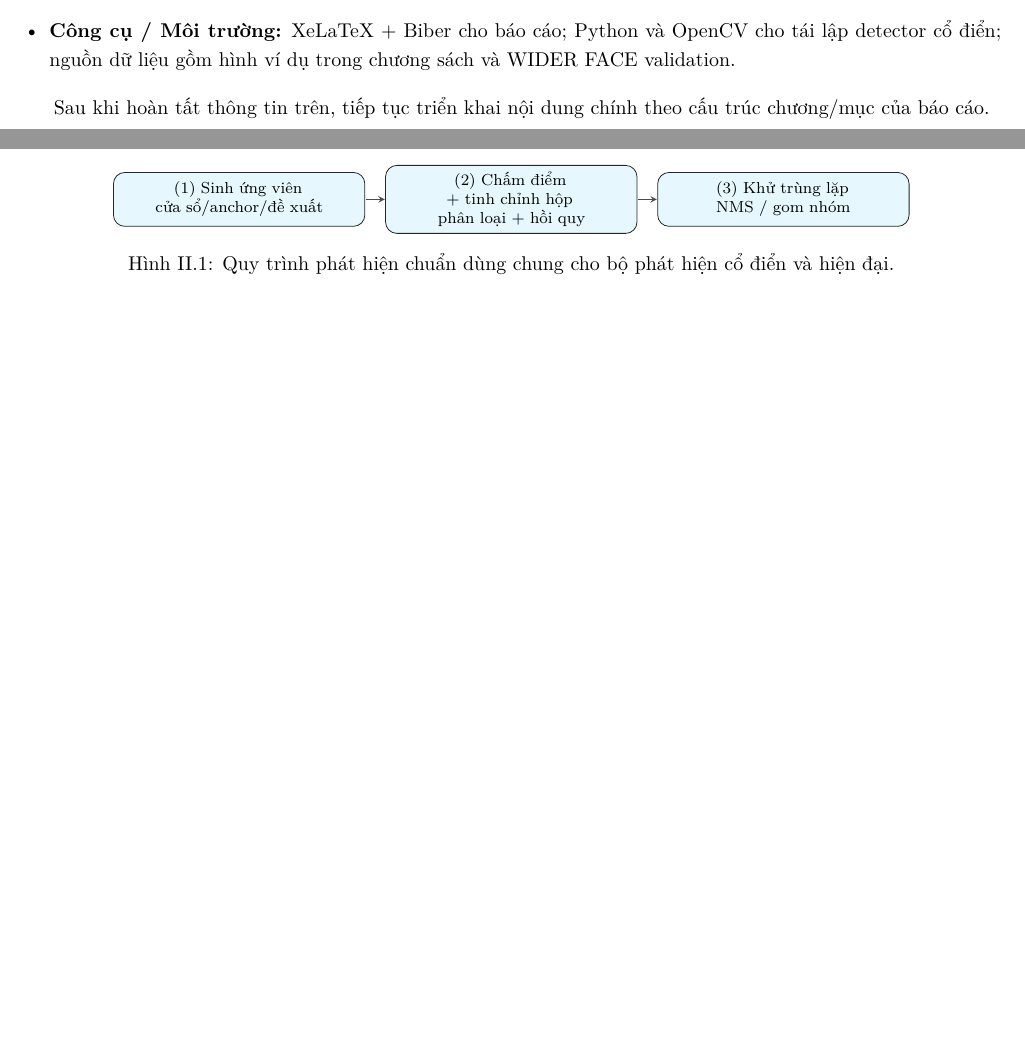
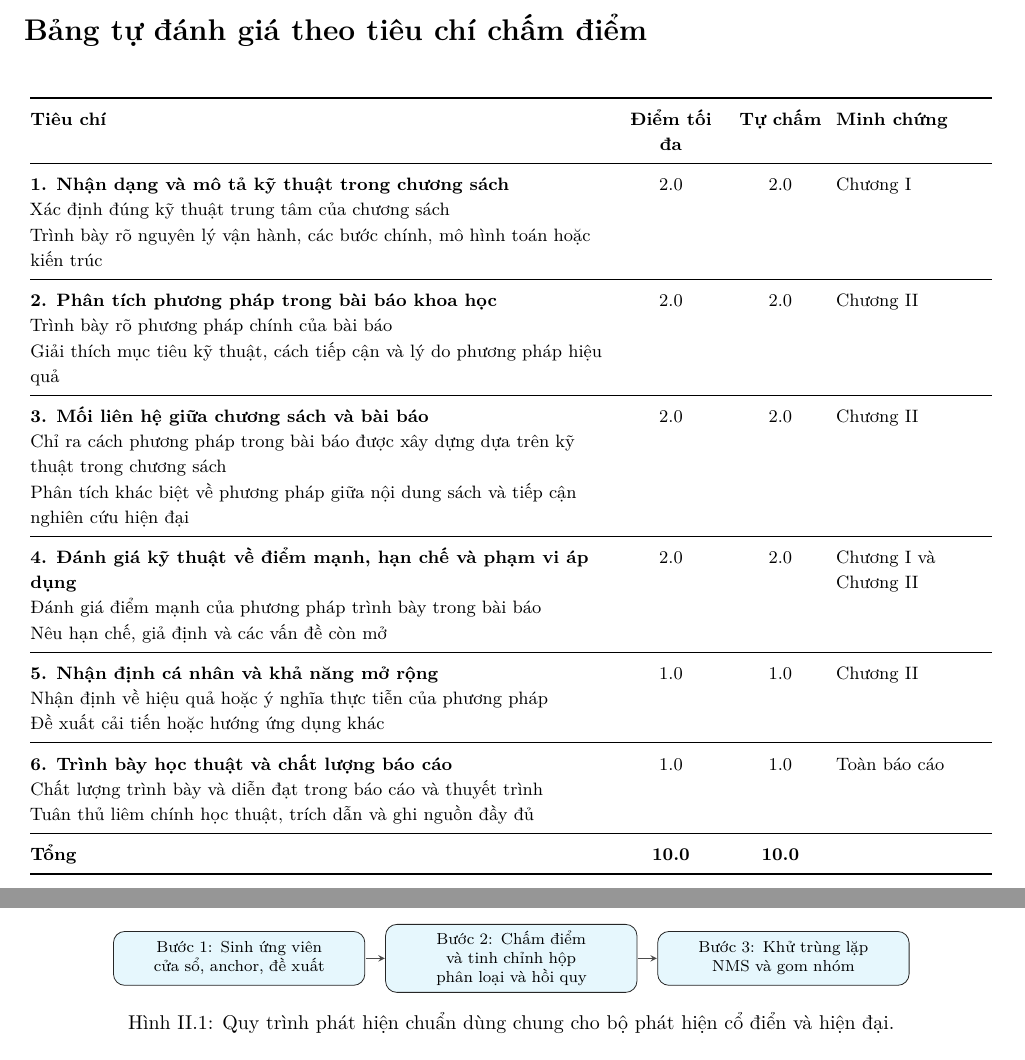
Before and after one commit to TQC0103/Nhan_dang, a LaTeX document (main.tex, which reads Week1.tex, info.tex): two parts of pages 3 and 33 of 49 before the commit and two parts of pages 4 and 33 of 49 after it, joined at a grey line, cut at the place of the change, the shorter picture padded with empty space. Compiled offline with XeLaTeX; a missing font is replaced by an installed copy or a similar font.

Commit message:
Update report layout, figures, and demo script
Adjust LaTeX layout and text (Week1.tex, cover.tex, info.tex, used_images.tex): tweak TikZ figures (scales, paths, captions), refine chapter/section headings and phrasing, expand the cover metadata and date, add a formatted info block and self-evaluation table, and comment out the used-images list. Update assets and metadata: replace several figure images and rename JSON field step1_candidate_count -> step1_raw_detection_count in figures/ch1_classical/demo_selected_case_summary.json. Modify demo script (scripts/demo_viola_selected_case.py): add UTF-8 encoding header, add font candidate, fix text rendering comment, resize label box, clarify logging/messages, change detection comments/labels, reorder TP/FP/FN assignments, and write JSON with ensure_ascii=False. Regenerate main.pdf to reflect document updates.

```diff
--- a/Week1.tex
+++ b/Week1.tex
@@ -1033,9 +1031,9 @@ cho thấy xu hướng chuyển dịch rõ ràng từ thiết kế thủ công s
   node/.style={rectangle,rounded corners=2mm,draw=black!85,align=center,text width=4.2cm,minimum height=0.95cm,fill=cyan!10,font=\footnotesize},
   flow/.style={->,>=stealth,line width=0.45pt,draw=black!70,shorten <=0.2pt,shorten >=0.2pt}
 ]
-  \node[node] (c1) at (2.6,0.0) {(1) Sinh ứng viên\\cửa sổ/anchor/đề xuất};
-  \node[node] (c2) at (7.4,0.0) {(2) Chấm điểm + tinh chỉnh hộp\\phân loại + hồi quy};
-  \node[node] (c3) at (12.2,0.0) {(3) Khử trùng lặp\\NMS / gom nhóm};
+  \node[node] (c1) at (2.6,0.0) {Bước 1: Sinh ứng viên\\cửa sổ, anchor, đề xuất};
+  \node[node] (c2) at (7.4,0.0) {Bước 2: Chấm điểm và tinh chỉnh hộp\\phân loại và hồi quy};
+  \node[node] (c3) at (12.2,0.0) {Bước 3: Khử trùng lặp\\NMS và gom nhóm};
   \draw[flow] (c1.east) -- (c2.west);
   \draw[flow] (c2.east) -- (c3.west);
 \end{tikzpicture}
--- a/info.tex
+++ b/info.tex
@@ -12,2 +22,0 @@
-  \item \textbf{Phạm vi:} Không tái tạo toàn bộ pha tìm kiếm NAS do giới hạn tài nguyên tính toán; phần đối chiếu SCRFD dựa trên số liệu công bố trong bài báo; phần minh họa triển khai mở rộng sẽ dùng mô hình có sẵn ở giai đoạn báo cáo cuối kỳ.
-  \item \textbf{Công cụ / Môi trường:} XeLaTeX + Biber cho báo cáo; Python và OpenCV cho tái lập detector cổ điển; nguồn dữ liệu gồm hình ví dụ trong chương sách và WIDER FACE validation.
@@ -15,3 +30,62 @@
+\section*{Bảng tự đánh giá theo tiêu chí chấm điểm}
+\phantomsection
+\addcontentsline{toc}{section}{Bảng tự đánh giá theo tiêu chí chấm điểm}
 
-Sau khi hoàn tất thông tin trên, tiếp tục triển khai nội dung chính
-theo cấu trúc chương/mục của báo cáo.
+\begingroup
+\renewcommand{\arraystretch}{1.20}
+\small
+\setlength{\tabcolsep}{3pt}
+\begin{longtable}{@{}
+  >{\RaggedRight\arraybackslash}p{0.59\textwidth}
+  >{\centering\arraybackslash}p{0.11\textwidth}
+  >{\centering\arraybackslash}p{0.09\textwidth}
+  >{\RaggedRight\arraybackslash}p{0.16\textwidth}
+@{}}
+\toprule
+\textbf{Tiêu chí} & \textbf{Điểm tối đa} & \textbf{Tự chấm} & \textbf{Minh chứng} \\
+\midrule
+\endfirsthead
+\toprule
+\textbf{Tiêu chí} & \textbf{Điểm tối đa} & \textbf{Tự chấm} & \textbf{Minh chứng} \\
+\midrule
+\endhead
+
+\textbf{1. Nhận dạng và mô tả kỹ thuật trong chương sách}
+\par Xác định đúng kỹ thuật trung tâm của chương sách
+\par Trình bày rõ nguyên lý vận hành, các bước chính, mô hình toán hoặc kiến trúc
+& 2.0 & 2.0 & Chương I \\
+\midrule
+
+\textbf{2. Phân tích phương pháp trong bài báo khoa học}
+\par Trình bày rõ phương pháp chính của bài báo
+\par Giải thích mục tiêu kỹ thuật, cách tiếp cận và lý do phương pháp hiệu quả
+& 2.0 & 2.0 & Chương II \\
+\midrule
+
+\textbf{3. Mối liên hệ giữa chương sách và bài báo}
+\par Chỉ ra cách phương pháp trong bài báo được xây dựng dựa trên kỹ thuật trong chương sách
+\par Phân tích khác biệt về phương pháp giữa nội dung sách và tiếp cận nghiên cứu hiện đại
+& 2.0 & 2.0 & Chương II \\
+\midrule
+
+\textbf{4. Đánh giá kỹ thuật về điểm mạnh, hạn chế và phạm vi áp dụng}
+\par Đánh giá điểm mạnh của phương pháp trình bày trong bài báo
+\par Nêu hạn chế, giả định và các vấn đề còn mở
+& 2.0 & 2.0 & Chương I và Chương II \\
+\midrule
+
+\textbf{5. Nhận định cá nhân và khả năng mở rộng}
+\par Nhận định về hiệu quả hoặc ý nghĩa thực tiễn của phương pháp
+\par Đề xuất cải tiến hoặc hướng ứng dụng khác
+& 1.0 & 1.0 & Chương II \\
+\midrule
+
+\textbf{6. Trình bày học thuật và chất lượng báo cáo}
+\par Chất lượng trình bày và diễn đạt trong báo cáo và thuyết trình
+\par Tuân thủ liêm chính học thuật, trích dẫn và ghi nguồn đầy đủ
+& 1.0 & 1.0 & Toàn báo cáo \\
+\midrule
+\textbf{Tổng} & \textbf{10.0} & \textbf{10.0} & \\
+\bottomrule
+\end{longtable}
+\endgroup
```
Also changed, not shown: cover.tex (+6 -6 lines), used_images.tex (+17 -17 lines), figures/ch1_classical/demo_step1_dense_candidates.jpg, figures/ch1_classical/demo_step2_step3_final.jpg, figures/ch1_classical/demo_tp_fp_fn_overlay.jpg, Week1.tex (48 more changed lines), info.tex (31 more changed lines), 3 other files.
